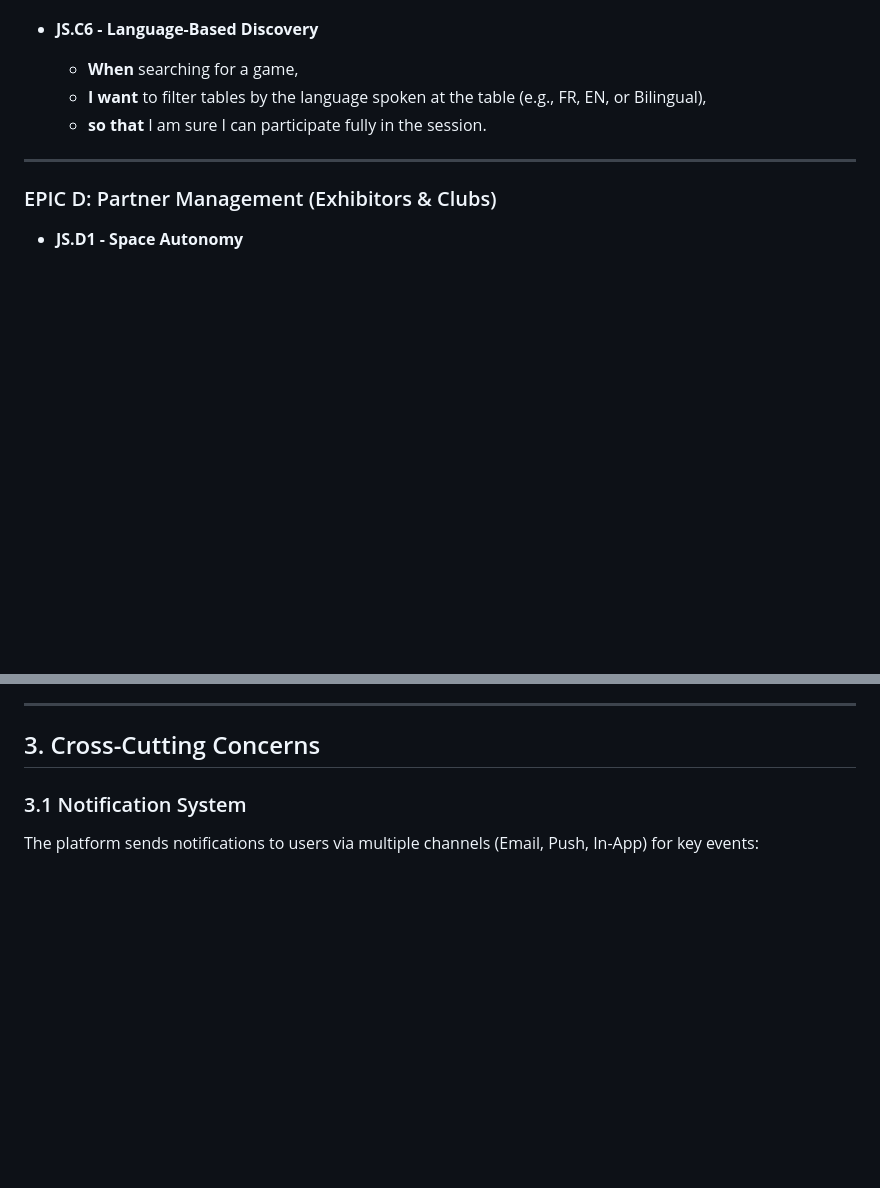
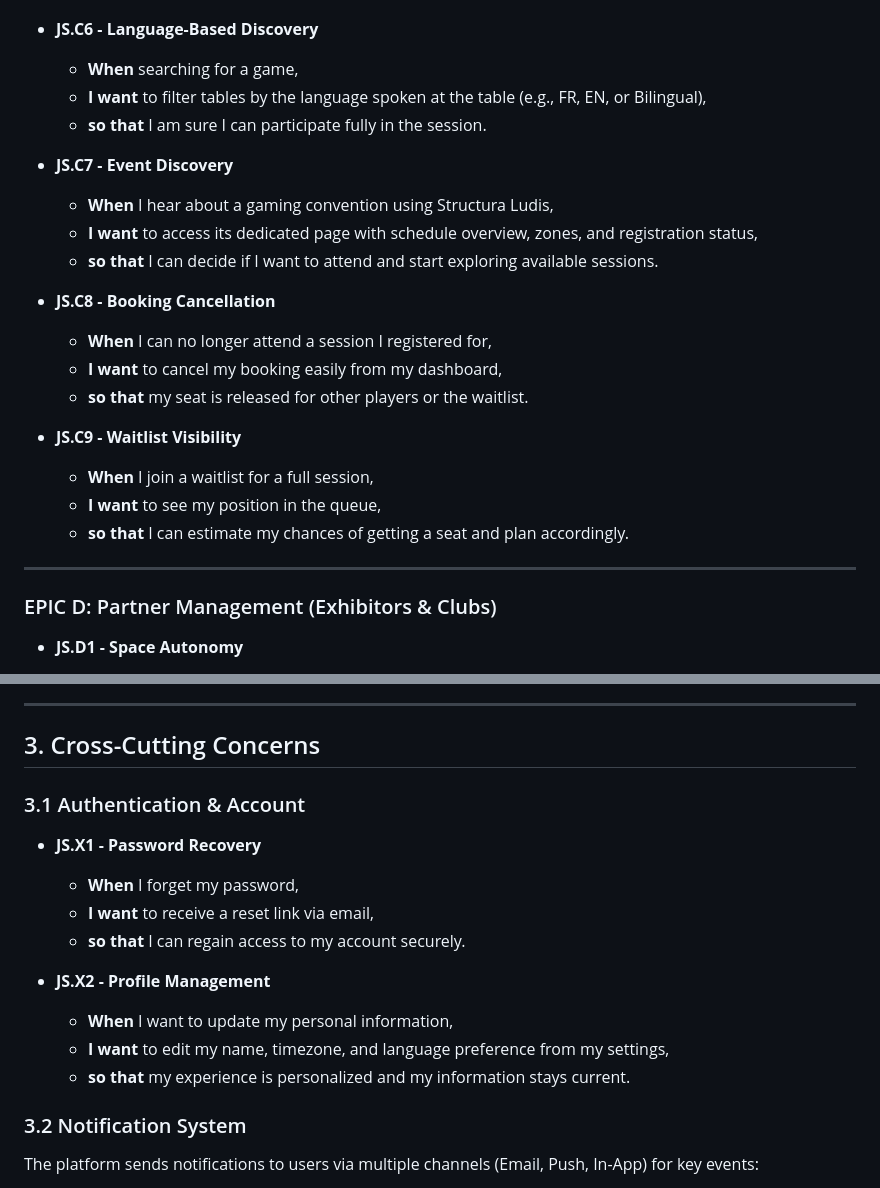
Before and after one commit to lolautruche/StructuraLudis, a Markdown page: doc/PRD.md, 2 parts joined by grey strips. GitHub-like rendering; blank space fills up the shorter version.

Commit message:
Add missing user journey stories to PRD
New stories for complete user experience coverage:
- JS.C7: Event Discovery (landing page)
- JS.C8: Booking Cancellation
- JS.C9: Waitlist Visibility
- JS.X1: Password Recovery
- JS.X2: Profile Management

Co-Authored-By: Claude Opus 4.5 <noreply@anthropic.com>

```diff
--- a/doc/PRD.md
+++ b/doc/PRD.md
@@ -177,6 +177,21 @@ To provide a universal event management ecosystem for all forms of tabletop gami
     * **I want** to filter tables by the language spoken at the table (e.g., FR, EN, or Bilingual),
     * **so that** I am sure I can participate fully in the session.
 
+* **JS.C7 - Event Discovery**
+    * **When** I hear about a gaming convention using Structura Ludis,
+    * **I want** to access its dedicated page with schedule overview, zones, and registration status,
+    * **so that** I can decide if I want to attend and start exploring available sessions.
+
+* **JS.C8 - Booking Cancellation**
+    * **When** I can no longer attend a session I registered for,
+    * **I want** to cancel my booking easily from my dashboard,
+    * **so that** my seat is released for other players or the waitlist.
+
+* **JS.C9 - Waitlist Visibility**
+    * **When** I join a waitlist for a full session,
+    * **I want** to see my position in the queue,
+    * **so that** I can estimate my chances of getting a seat and plan accordingly.
+
 ---
 
 ### EPIC D: Partner Management (Exhibitors & Clubs)
@@ -250,7 +265,19 @@ To provide a universal event management ecosystem for all forms of tabletop gami
 
 ## 3. Cross-Cutting Concerns
 
-### 3.1 Notification System
+### 3.1 Authentication & Account
+
+* **JS.X1 - Password Recovery**
+    * **When** I forget my password,
+    * **I want** to receive a reset link via email,
+    * **so that** I can regain access to my account securely.
+
+* **JS.X2 - Profile Management**
+    * **When** I want to update my personal information,
+    * **I want** to edit my name, timezone, and language preference from my settings,
+    * **so that** my experience is personalized and my information stays current.
+
+### 3.2 Notification System
 
 The platform sends notifications to users via multiple channels (Email, Push, In-App) for key events:
 - Booking confirmations
```
